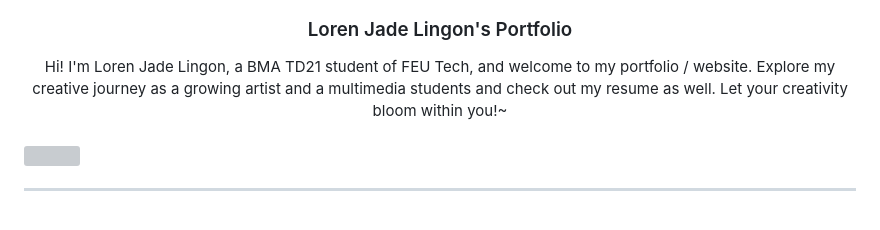
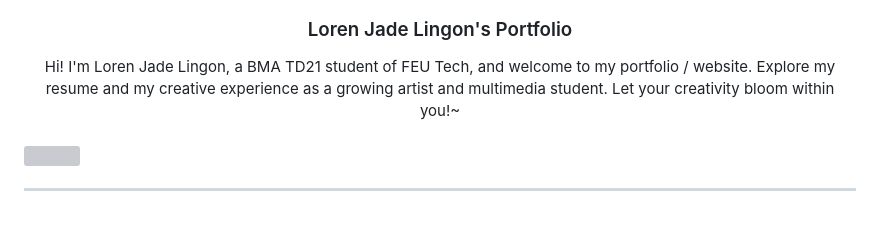
Before and after one commit to LorenJade/WD-Lingon-TD21-Midterms, a Markdown page: readme.md, the part around the change. GitHub-like rendering; grey boxes are pictures that could not be loaded.

```diff
--- a/readme.md
+++ b/readme.md
@@ -13,7 +13,7 @@
 </div>
 <!-- TODO: Make a short description -->
 <div align="center">
-  Hi! I'm Loren Jade Lingon, a BMA TD21 student of FEU Tech, and welcome to my portfolio / website. Explore my creative journey as a growing artist and a multimedia students and check out my resume as well. Let your creativity bloom within you!~
+  Hi! I'm Loren Jade Lingon, a BMA TD21 student of FEU Tech, and welcome to my portfolio / website. Explore my resume and my creative experience as a growing artist and multimedia student. Let your creativity bloom within you!~
 </div>
 
 <br />
```
